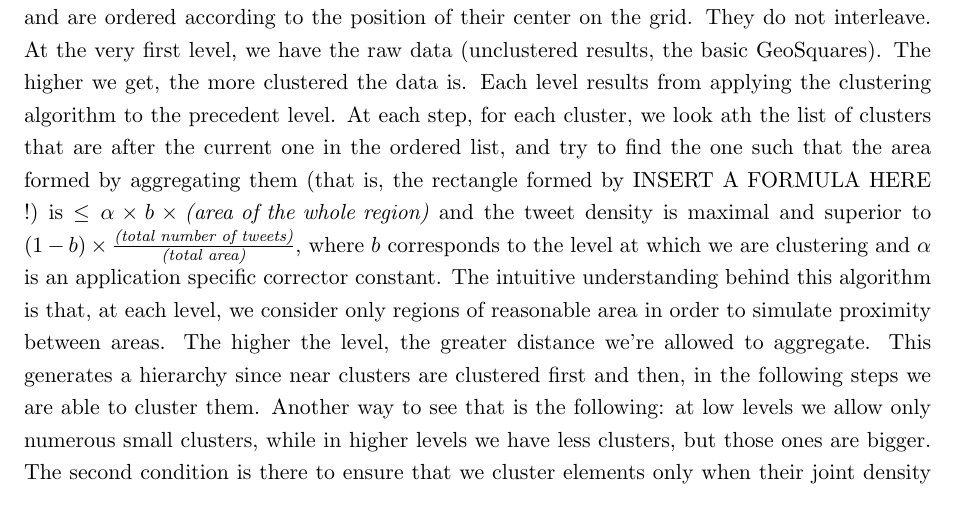
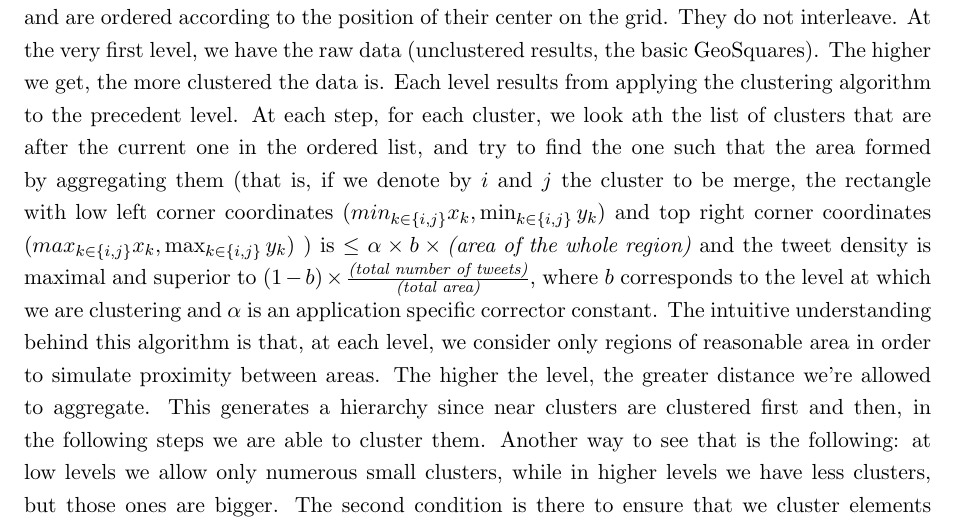
Before and after one commit to TweetAggregator/CrossTalk, a LaTeX thesis (Final_report/report.tex, which reads Final_report/report/clustering/agglomerative.tex): part of page 13 of 26, cut so that both start at the same text. Compiled offline with pdfLaTeX.

Commit message:
clustering

```diff
--- a/Final_report/report/clustering/agglomerative.tex
+++ b/Final_report/report/clustering/agglomerative.tex
@@ -6,7 +6,7 @@ The algorithm proceeds as follows:
 The GeoSquares are abstracted away and replaced by "leafClusters", that is, a simple square on a grid m x n. A cluster is a rectangle formed by contiguous leafClusters and are ordered according to the position of their center on the grid. They do not interleave.
 At the very first level, we have the raw data (unclustered results, the basic GeoSquares). The higher we get, the more clustered the data is.
 Each level results from applying the clustering algorithm to the precedent level.
-At each step, for each cluster, we look ath the list of clusters that are after the current one in the ordered list, and try to find the one such that the area formed by aggregating them (that is, the rectangle formed by INSERT A FORMULA HERE !) is $\leq \alpha \times b \times \textit{(area of the whole region)}$ and the tweet density is maximal and superior to $(1-b)\times \frac{\textit{(total number of tweets)}}{\textit{(total area)}}$, where $b$ corresponds to the level at which we are clustering and $\alpha$ is an application specific corrector constant.
+At each step, for each cluster, we look ath the list of clusters that are after the current one in the ordered list, and try to find the one such that the area formed by aggregating them (that is, if we denote by $i$ and $j$ the cluster to be merge, the rectangle with low left corner coordinates $(min_{k\in \{i,j\} } x_k, \min_{k\in \{i,j\}} y_k )$ and top right corner coordinates $(max_{k\in \{i,j\}} x_k, \max_{k\in \{i,j\} } y_k)$ ) is $\leq \alpha \times b \times \textit{(area of the whole region)}$ and the tweet density is maximal and superior to $(1-b)\times \frac{\textit{(total number of tweets)}}{\textit{(total area)}}$, where $b$ corresponds to the level at which we are clustering and $\alpha$ is an application specific corrector constant.
 The intuitive understanding behind this algorithm is that, at each level, we consider only regions of reasonable area in order to simulate proximity between areas. The higher the level, the greater distance we're allowed to aggregate. This generates a hierarchy since near clusters are clustered first and then, in the following steps we are able to cluster them. Another way to see that is the following: at low levels we allow only numerous small clusters, while in higher levels we have less clusters, but those ones are bigger. The second condition is there to ensure that we cluster elements only when their joint density is significative, with respect to the level at which we are. For low levels, we require that the region has only a small percentage of the overall density. The higher we get in the clustering level, the bigger this percentage has to be. As a result we get a nice hierarchy of clusters, where each cluster is formed only when the area considered seems interesting in terms of density of tweets.
 Once the interface with the application was ready, we were able to test our algorithm and were satisfied with the results.
 Pierre verified the theory behind our HomeCooked algorithm and proposed another one, based on a K-mean algorithm called SLIC (see next section).
```
Also changed, not shown: 2 other files.
